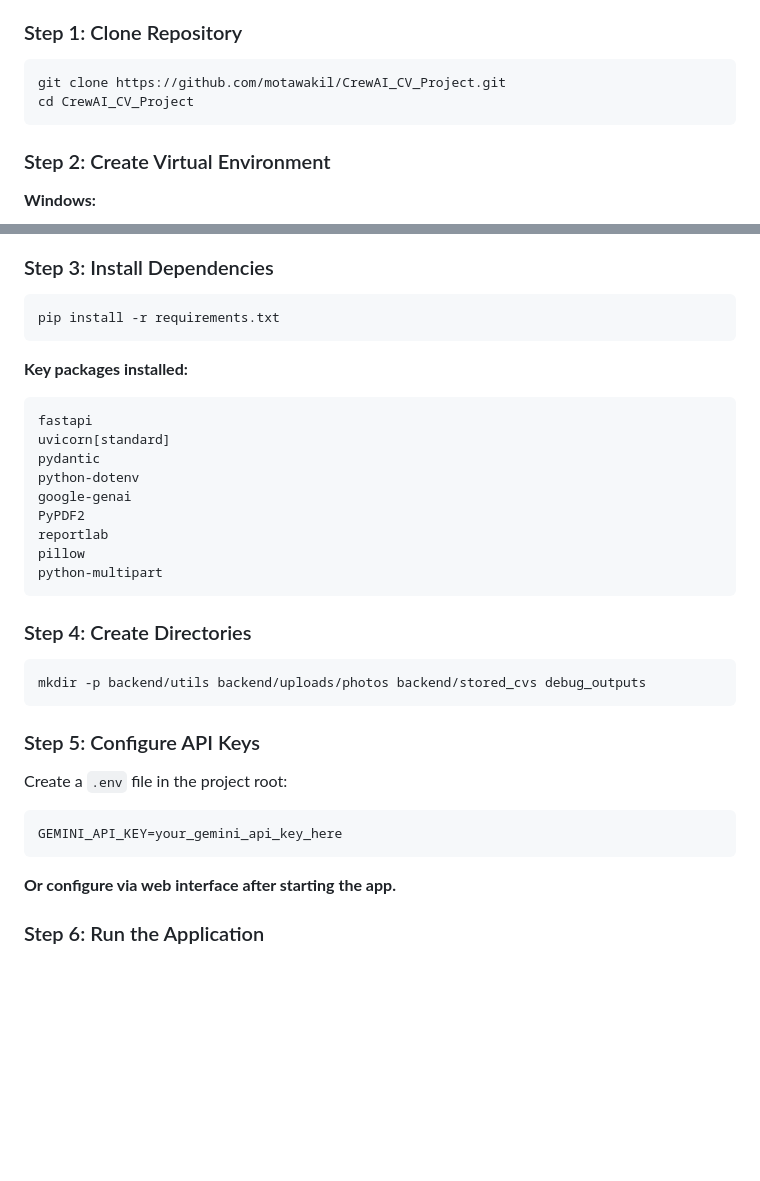
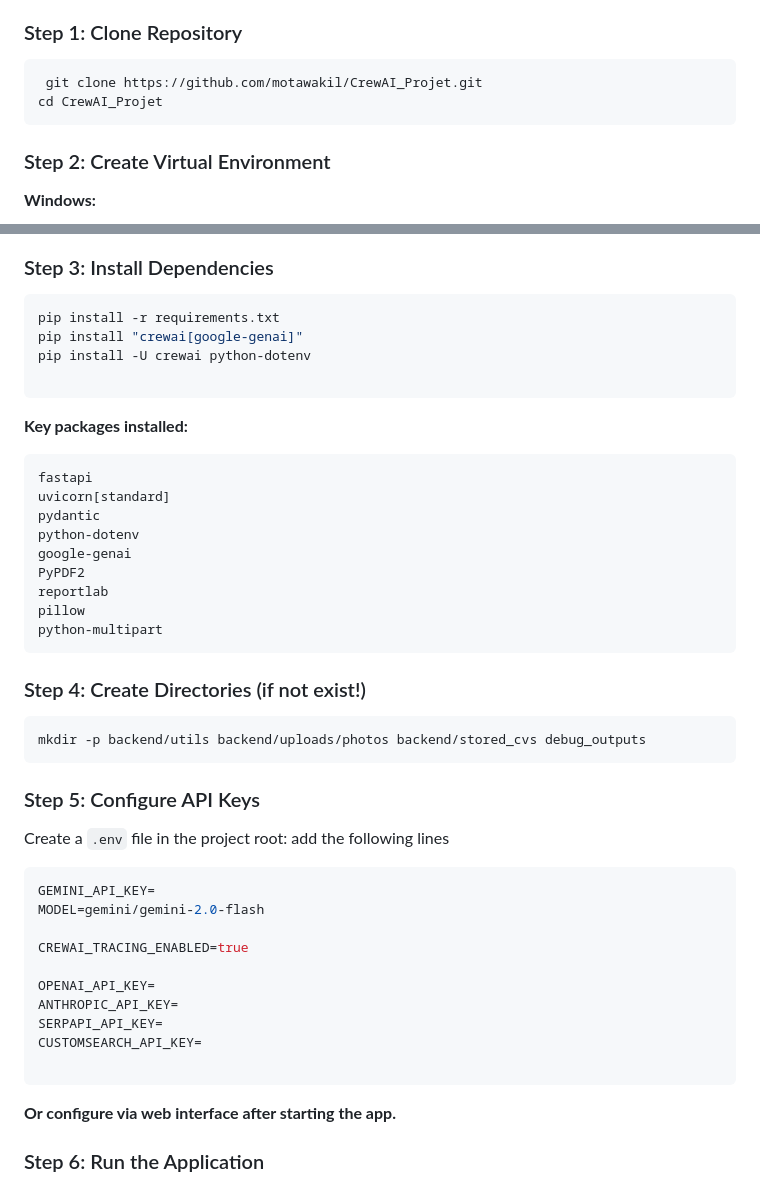
Before and after one commit to motawakil/CrewAI_CV_Builder, a Markdown page: README.md, 2 parts joined by grey strips. Drawn GitHub-style; blank space fills up the shorter version.

````diff
--- a/README.md
+++ b/README.md
@@ -286,8 +286,8 @@ CREWAI_PROJET/
 ### Step 1: Clone Repository
 
 ```bash
-git clone https://github.com/motawakil/CrewAI_CV_Project.git
-cd CrewAI_CV_Project
+ git clone https://github.com/motawakil/CrewAI_Projet.git
+cd CrewAI_Projet
 ```
 
 ### Step 2: Create Virtual Environment
@@ -308,6 +308,9 @@ source venv/bin/activate
 
 ```bash
 pip install -r requirements.txt
+pip install "crewai[google-genai]"
+pip install -U crewai python-dotenv
+
 ```
 
 **Key packages installed:**
@@ -323,7 +326,7 @@ pillow
 python-multipart
 ```
 
-### Step 4: Create Directories
+### Step 4: Create Directories (if not exist!)
 
 ```bash
 mkdir -p backend/utils backend/uploads/photos backend/stored_cvs debug_outputs
@@ -332,9 +335,18 @@ mkdir -p backend/utils backend/uploads/photos backend/stored_cvs debug_outputs
 ### Step 5: Configure API Keys
 
 Create a `.env` file in the project root:
+add the following lines
+```env
+GEMINI_API_KEY=
+MODEL=gemini/gemini-2.0-flash
 
-```env
-GEMINI_API_KEY=your_gemini_api_key_here
+CREWAI_TRACING_ENABLED=true
+
+OPENAI_API_KEY=
+ANTHROPIC_API_KEY=
+SERPAPI_API_KEY=
+CUSTOMSEARCH_API_KEY=
+
 ```
 
 **Or configure via web interface after starting the app.**
````
